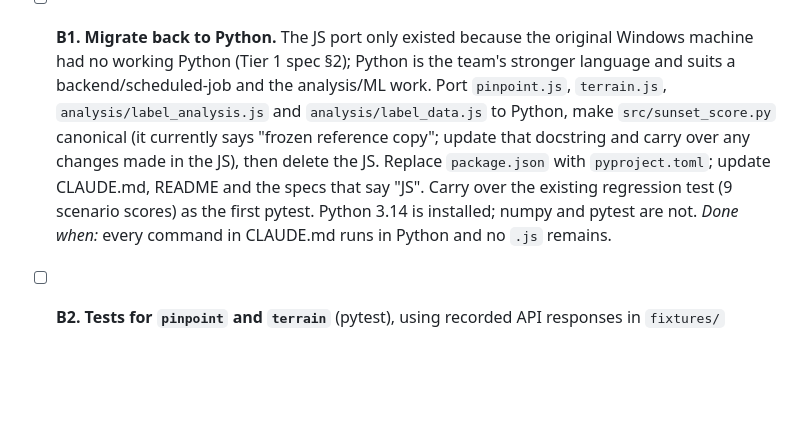
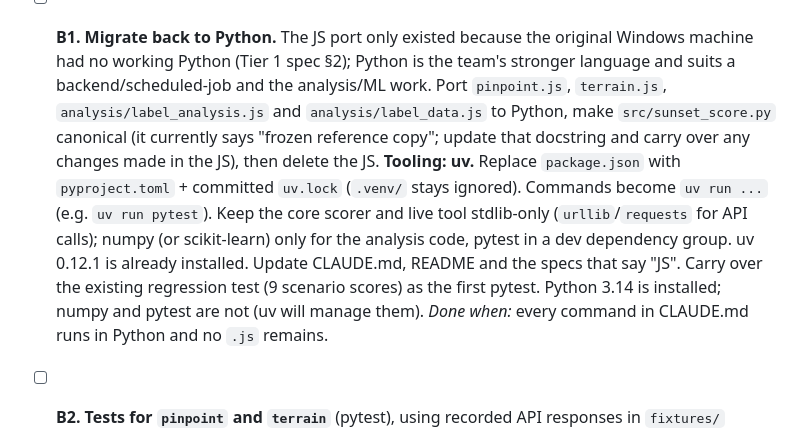
Before and after one commit to aaronjmacaulay/predict-sunset-qualtiy, a Markdown page: NEXT-STEPS.md, the part around the change. Drawn GitHub-style; blank space fills up the shorter version.

Commit message:
Plan: use uv for Python environment in B1
Co-Authored-By: Claude Sonnet 5.5 <noreply@anthropic.com>

```diff
--- a/NEXT-STEPS.md
+++ b/NEXT-STEPS.md
@@ -46,10 +46,15 @@ The old parity test is dropped: once the JS is gone there is only one scorer.
   `terrain.js`, `analysis/label_analysis.js` and `analysis/label_data.js` to
   Python, make `src/sunset_score.py` canonical (it currently says "frozen
   reference copy"; update that docstring and carry over any changes made in
-  the JS), then delete the JS. Replace `package.json` with `pyproject.toml`;
-  update CLAUDE.md, README and the specs that say "JS".
+  the JS), then delete the JS.
+  **Tooling: uv.** Replace `package.json` with `pyproject.toml` + committed
+  `uv.lock` (`.venv/` stays ignored). Commands become `uv run ...`
+  (e.g. `uv run pytest`). Keep the core scorer and live tool stdlib-only
+  (`urllib`/`requests` for API calls); numpy (or scikit-learn) only for the
+  analysis code, pytest in a dev dependency group. uv 0.12.1 is already
+  installed. Update CLAUDE.md, README and the specs that say "JS".
   Carry over the existing regression test (9 scenario scores) as the first
-  pytest. Python 3.14 is installed; numpy and pytest are not.
+  pytest. Python 3.14 is installed; numpy and pytest are not (uv will manage them).
   *Done when:* every command in CLAUDE.md runs in Python and no `.js` remains.
 
 - [ ] **B2. Tests for `pinpoint` and `terrain`** (pytest), using recorded API
```
